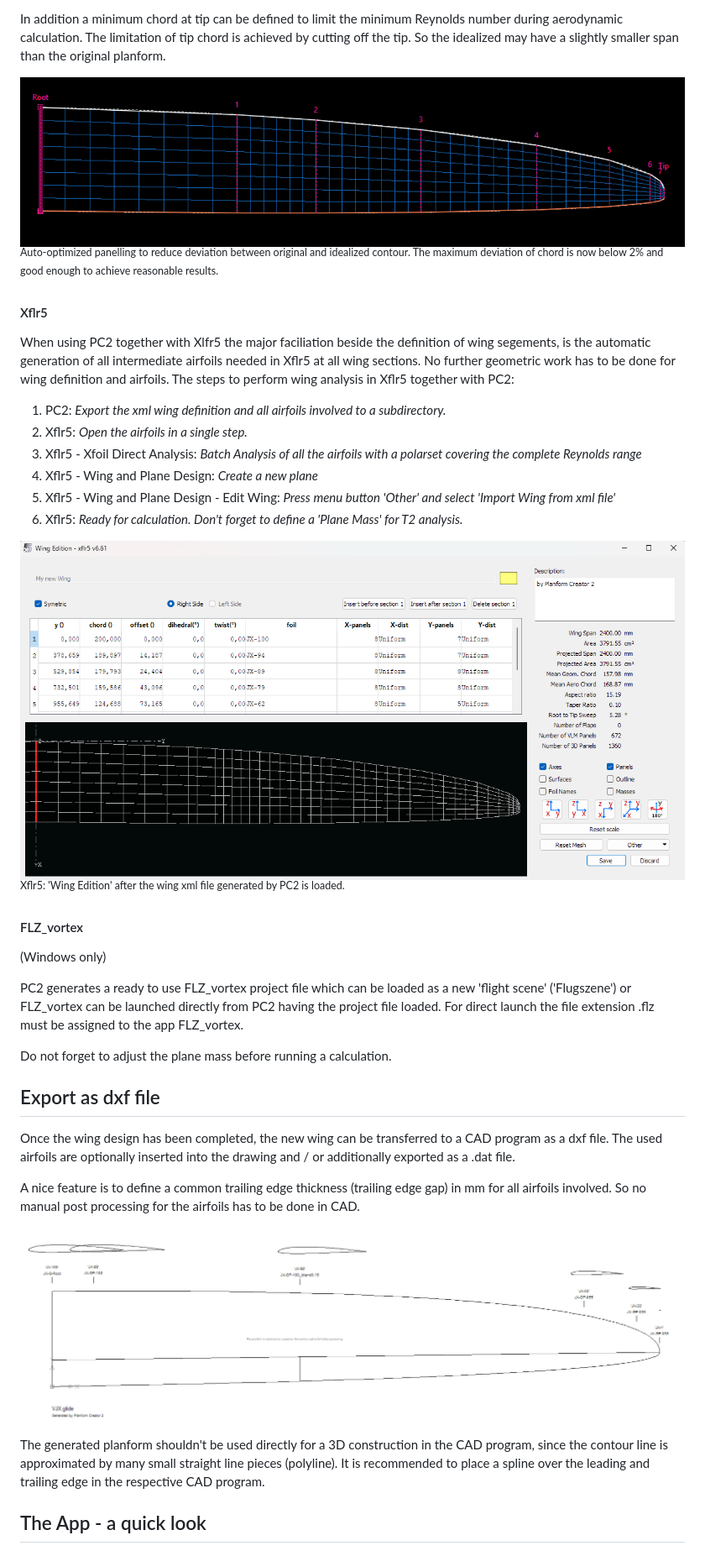
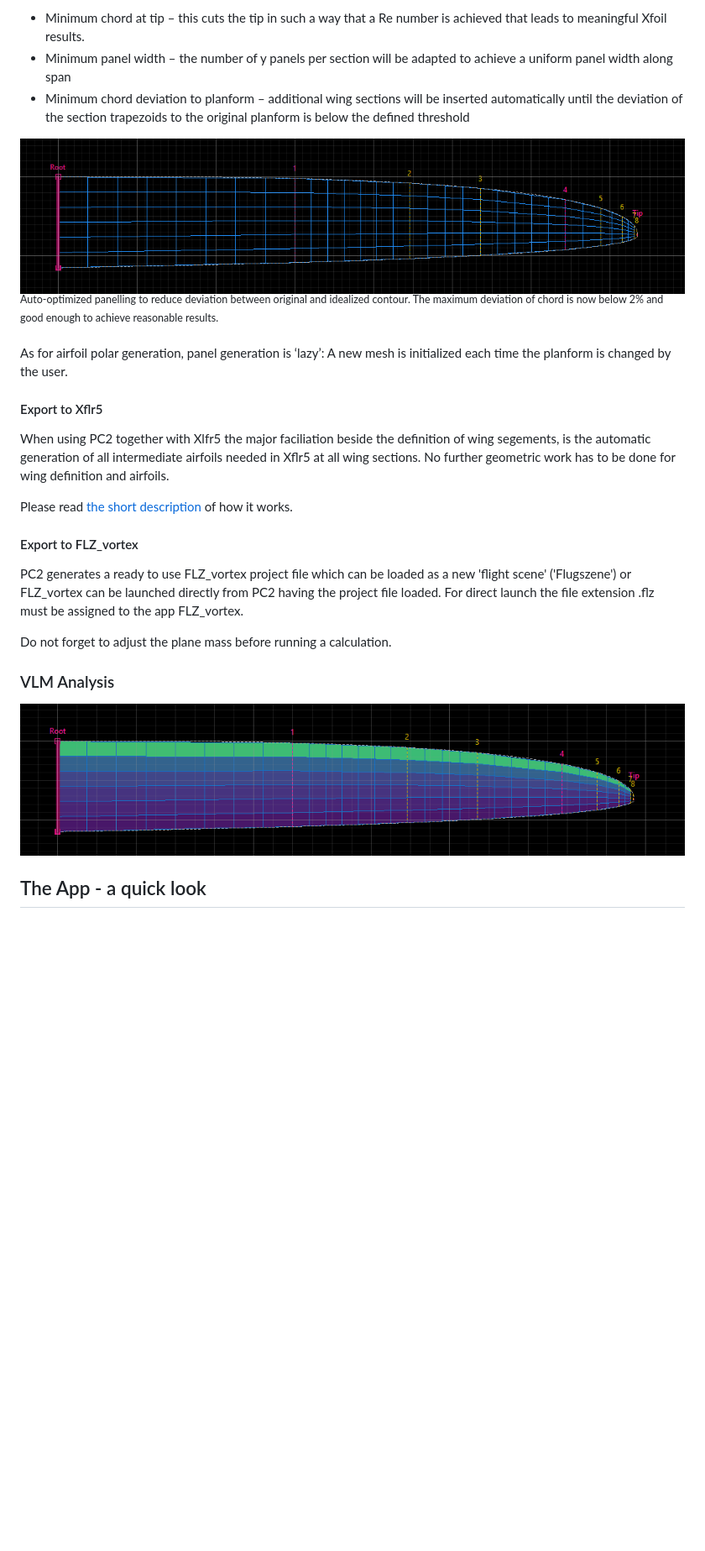
Before and after one commit to jxjo/PlanformCreator2, a Markdown page: README.md, the part around one of its changes. Shown at 84% size. GitHub-like rendering; pictures changed too: images/panelling_step_2.png, images/vlm_cp_panel.png (added); blank space fills up the shorter version.

```diff
--- a/README.md
+++ b/README.md
@@ -163,46 +196,37 @@ In the case of a curved leading or trailing edge this can lead to considerable g
 
- In addition a minimum chord at tip can be defined to limit the minimum Reynolds number during aerodynamic calculation. The limitation of tip chord is achieved by cutting off the tip. So the idealized may have a slightly smaller span than the original planform.
+* Minimum chord at tip – this cuts the tip in such a way that a Re number is achieved that leads to meaningful Xfoil results.
+* Minimum panel width – the number of y panels per section will be adapted to achieve a uniform panel width along span
+* Minimum chord deviation to planform – additional wing sections will be inserted automatically until the deviation of the section trapezoids to the original planform is below the defined threshold
 
 
 <img src="images/panelling_step_2.png" width="800" />
 
 <sup>Auto-optimized panelling to reduce deviation between original and idealized contour. The maximum deviation of chord is now below 2% and good enough to achieve reasonable results.</sup>
 
-#### Xflr5
-
-When using PC2 together with Xlfr5 the major faciliation beside the definition of wing segements, is the automatic generation of all intermediate airfoils needed in Xflr5 at all wing sections. No further geometric work has to be done for wing definition and airfoils. The steps to perform wing analysis in Xflr5 together with PC2:
-1. PC2: *Export the xml wing definition and all airfoils involved to a subdirectory.*
-2. Xflr5: *Open the airfoils in a single step.*
-3. Xflr5 - Xfoil Direct Analysis: *Batch Analysis of all the airfoils with a polarset covering the complete Reynolds range*
-4. Xflr5 - Wing and Plane Design: *Create a new plane*
-4. Xflr5 - Wing and Plane Design - Edit Wing: *Press menu button 'Other' and select 'Import Wing from xml file'*
-5. Xflr5: *Ready for calculation. Don't forget to define a 'Plane Mass' for T2 analysis.*
+As for airfoil polar generation, panel generation is ‘lazy’: A new mesh is initialized each time the planform is changed by the user.
 
 
-<img src="images/panelling_xflr5_loaded.png" width="800" />
+#### Export to Xflr5
 
-<sup>Xflr5: 'Wing Edition' after the wing xml file generated by PC2 is loaded.</sup>
+When using PC2 together with Xlfr5 the major faciliation beside the definition of wing segements, is the automatic generation of all intermediate airfoils needed in Xflr5 at all wing sections. No further geometric work has to be done for wing definition and airfoils.
+
+Please read [the short description](doc/PC2_export_to_Xflr5.md) of how it works.
 
 
-#### FLZ_vortex
+#### Export to FLZ_vortex
 
-(Windows only)
 
 PC2 generates a ready to use FLZ_vortex project file which can be loaded as a new 'flight scene' ('Flugszene') or FLZ_vortex can be launched directly from PC2 having the project file loaded. For direct launch the file extension .flz must be assigned to the app FLZ_vortex.
 
 Do not forget to adjust the plane mass before running a calculation.
 
-
-## Export as dxf file
-Once the wing design has been completed, the new wing can be transferred to a CAD program as a dxf file. The used airfoils are optionally inserted into the drawing and / or additionally exported as a .dat file.
-
-A nice feature is to define a common trailing edge thickness (trailing edge gap) in mm for all airfoils involved.
-So no manual post processing for the airfoils has to be done in CAD.
-
-<img src="images/dxf_view.png" width="800" />
+### VLM Analysis
 
 
-The generated planform shouldn't be used directly for a 3D construction in the CAD program, since the contour line is approximated by many small straight line pieces (polyline). It is recommended to place a spline over the leading and trailing edge in the respective CAD program.
+<img src="./images/vlm_cp_panel.png" width="800" />
+
+
+
 
 ## The App - a quick look
 
```
Also changed, not shown: other parts of README.md (+61 -28 lines), doc/PC2_export_to_Xflr5.md (added, +18 -0 lines), images/PC2_usage.png, images/airfoil_polars.png (added), images/panelling_step_1.png, 4 other files.
